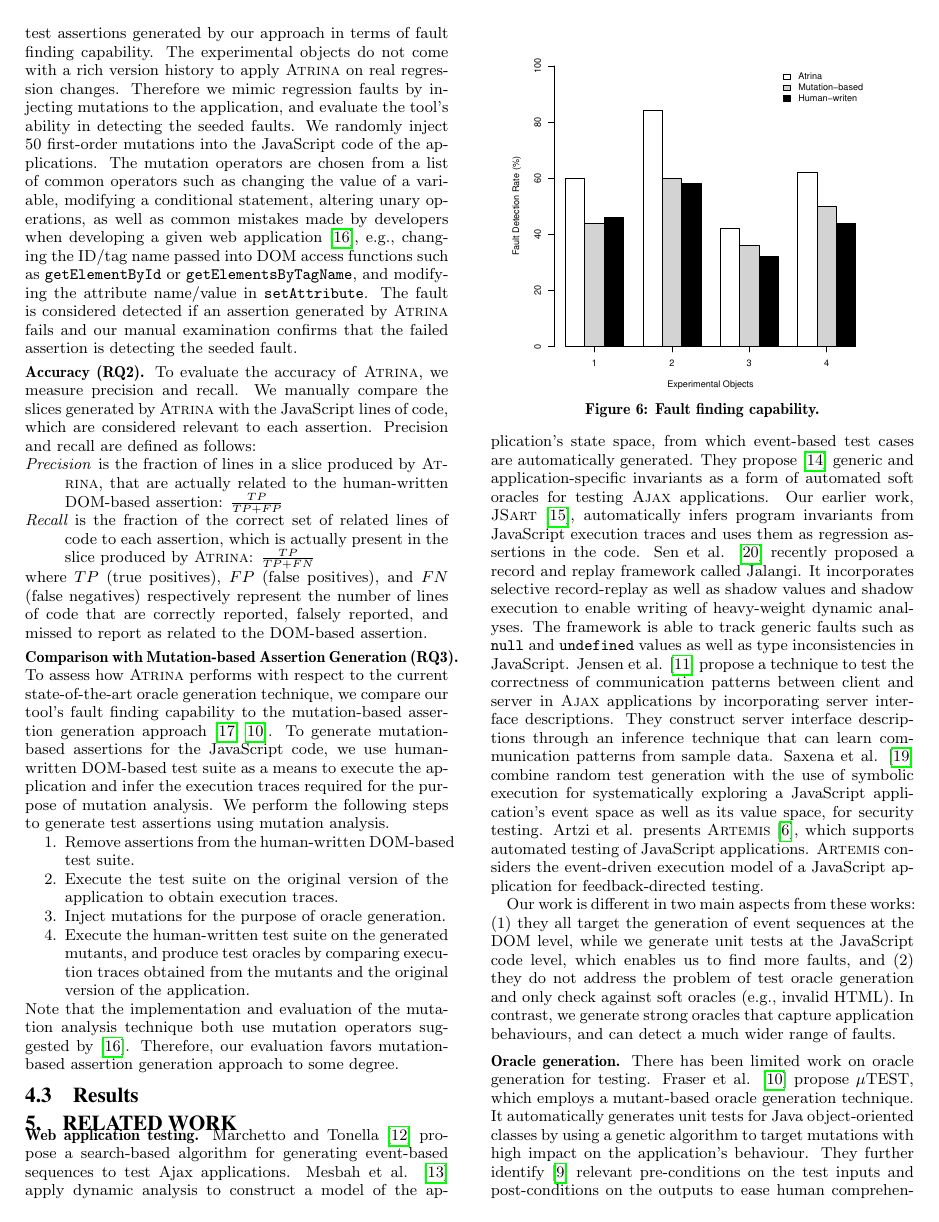
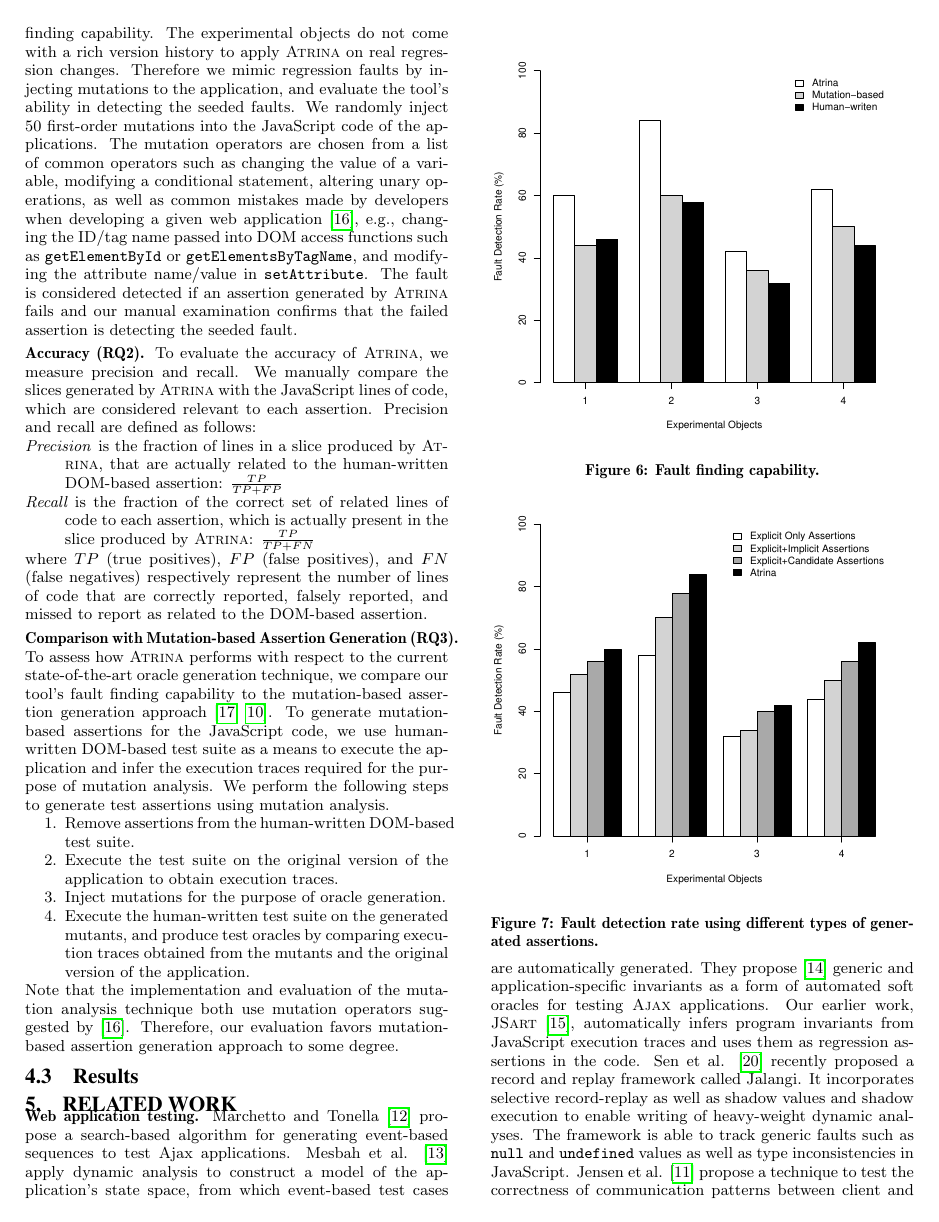
Before and after one commit to mirshokraie/papers, a LaTeX paper (unit-oracle-gen/paper.tex, which reads unit-oracle-gen/results.tex): page 7 of 8 before the commit and page 7 of 9 after it. Compiled offline with pdfLaTeX.

Commit message:
adding more data results

```diff
--- a/unit-oracle-gen/results.tex
+++ b/unit-oracle-gen/results.tex
@@ -1,9 +1,18 @@
 \subsection{Results} \label{Sec:results}
 \begin{figure}[!t]
   \centering
-  \includegraphics[width=.9\hsize]{r-scripts/barplot-faultDetectionRate}
+  \includegraphics[width=1\hsize]{r-scripts/barplot-faultDetectionRate}
   \mycaption{Fault finding capability.}
   \vspace{-0.1in}
   \label{Fig:faultDetectionRate}
   \vspace{-0.1in}
 \end{figure}
+
+\begin{figure}[!t]
+  \centering
+  \includegraphics[width=1\hsize]{r-scripts/assertionTypeFaultDetec}
+  \mycaption{Fault detection rate using different types of generated assertions.}
+  \vspace{-0.1in}
+  \label{Fig:assertionTypeFaultDetec}
+  \vspace{-0.1in}
+\end{figure}
```
Also changed, not shown: unit-oracle-gen/data/assertionTypeFaultDetec.txt (added, +5 -0 lines), unit-oracle-gen/explicitAssertions.tex (+1 -1 lines), unit-oracle-gen/r-scripts/assertionTypeFaultDetec.pdf (added), 2 other files.
